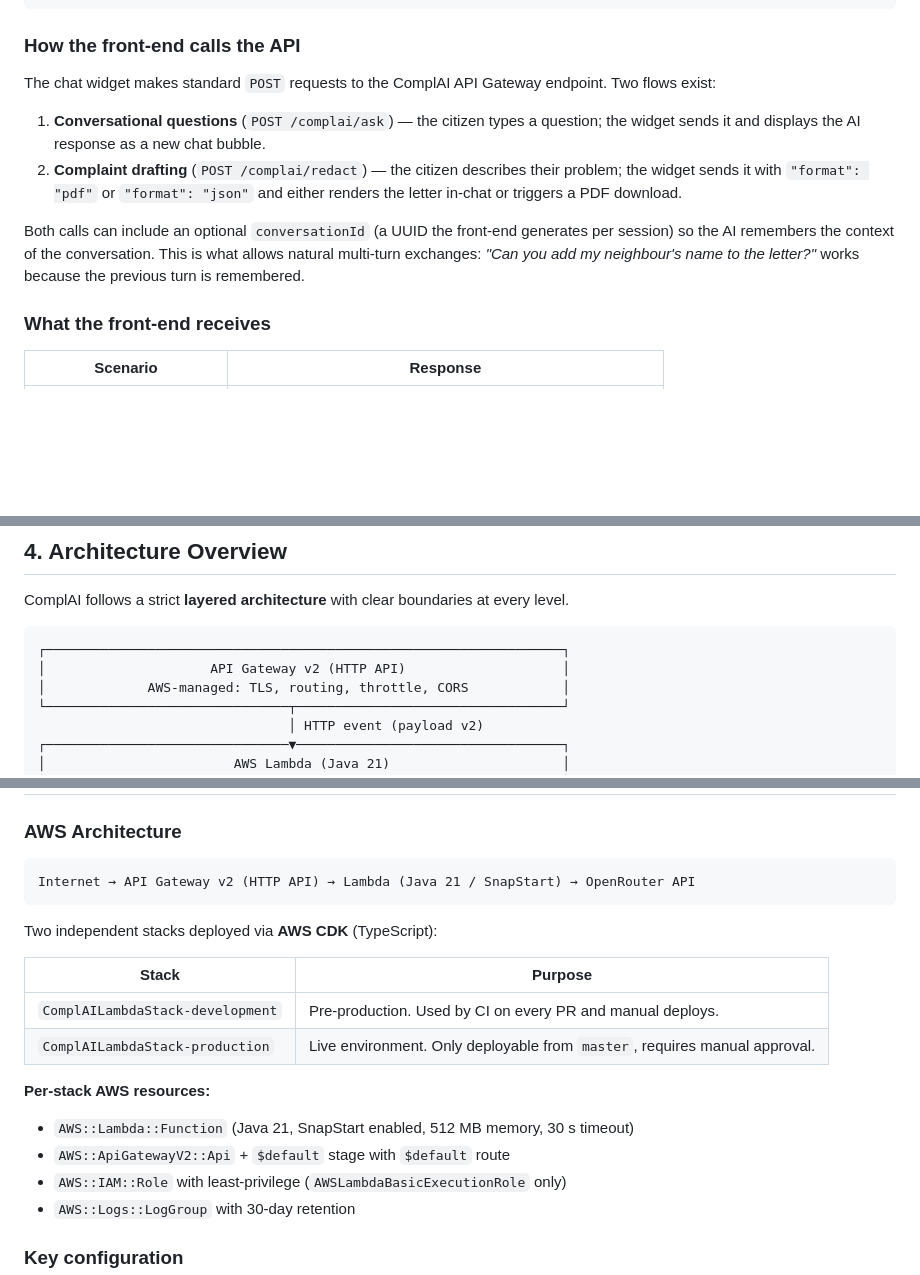
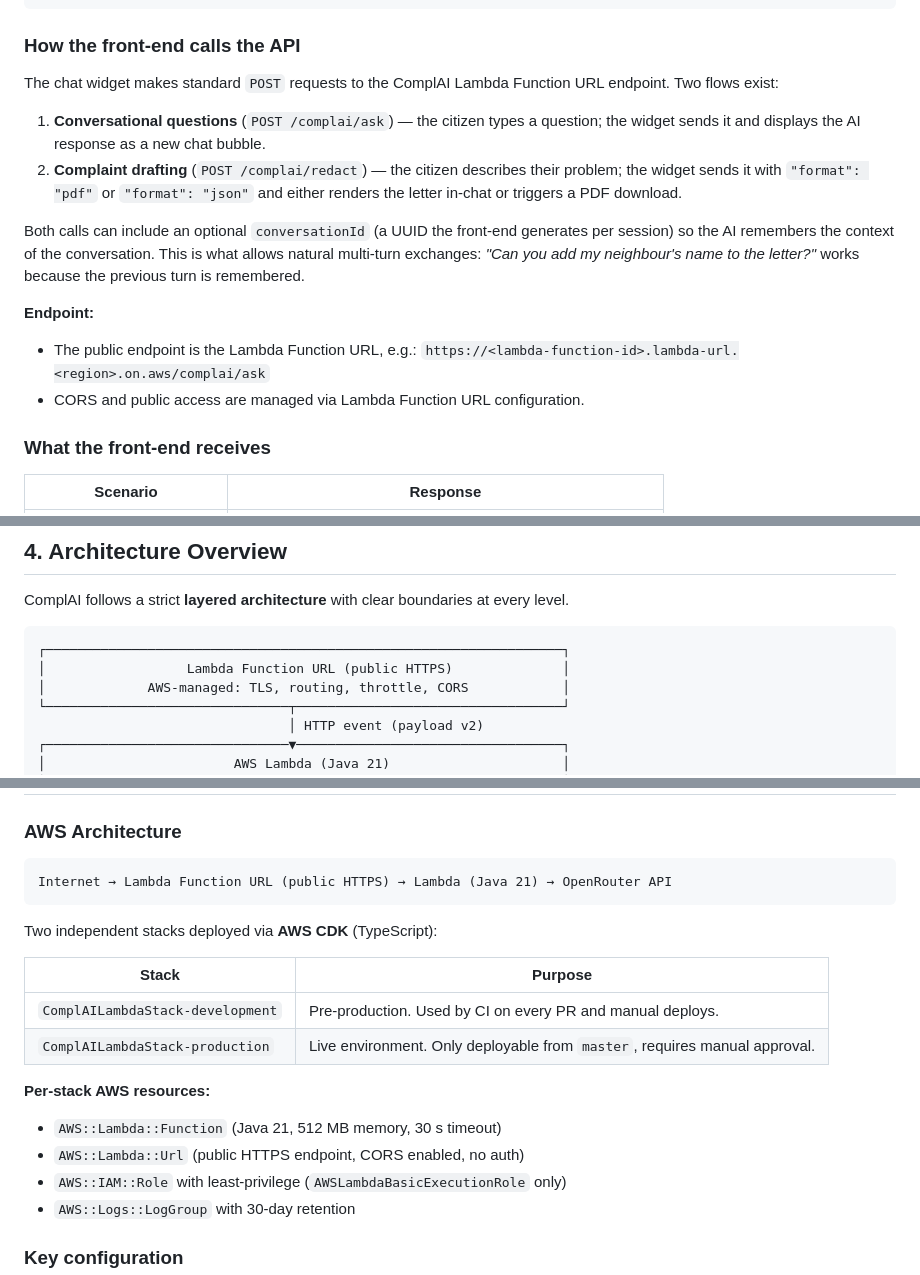
Before and after one commit to raultorres2603/ComplAI, a Markdown page: README.md, 3 parts joined by grey strips. Rendered like a GitHub page; blank space fills up the shorter version.

Commit message:
fix: update README to reflect changes from API Gateway to Lambda Function URL

````diff
--- a/README.md
+++ b/README.md
@@ -108,7 +108,7 @@ any page of the portal.
 
 ### How the front-end calls the API
 
-The chat widget makes standard `POST` requests to the ComplAI API Gateway endpoint. Two flows exist:
+The chat widget makes standard `POST` requests to the ComplAI Lambda Function URL endpoint. Two flows exist:
 
 1. **Conversational questions** (`POST /complai/ask`) — the citizen types a question; the widget
    sends it and displays the AI response as a new chat bubble.
@@ -120,6 +120,11 @@ Both calls can include an optional `conversationId` (a UUID the front-end genera
 so the AI remembers the context of the conversation. This is what allows natural multi-turn
 exchanges: *"Can you add my neighbour's name to the letter?"* works because the previous turn is
 remembered.
+
+**Endpoint:**
+- The public endpoint is the Lambda Function URL, e.g.:
+  `https://<lambda-function-id>.lambda-url.<region>.on.aws/complai/ask`
+- CORS and public access are managed via Lambda Function URL configuration.
 
 ### What the front-end receives
 
@@ -139,7 +144,7 @@ ComplAI follows a strict **layered architecture** with clear boundaries at every
 
 ```
 ┌──────────────────────────────────────────────────────────────────┐
-│                     API Gateway v2 (HTTP API)                    │
+│                  Lambda Function URL (public HTTPS)              │
 │             AWS-managed: TLS, routing, throttle, CORS            │
 └───────────────────────────────┬──────────────────────────────────┘
                                 │ HTTP event (payload v2)
@@ -442,7 +447,7 @@ service generates a formal letter document in-memory using **Apache PDFBox**.
 ### AWS Architecture
 
 ```
-Internet → API Gateway v2 (HTTP API) → Lambda (Java 21 / SnapStart) → OpenRouter API
+Internet → Lambda Function URL (public HTTPS) → Lambda (Java 21) → OpenRouter API
 ```
 
 Two independent stacks deployed via **AWS CDK** (TypeScript):
@@ -453,8 +458,8 @@ Two independent stacks deployed via **AWS CDK** (TypeScript):
 | `ComplAILambdaStack-production` | Live environment. Only deployable from `master`, requires manual approval. |
 
 **Per-stack AWS resources:**
-- `AWS::Lambda::Function` (Java 21, SnapStart enabled, 512 MB memory, 30 s timeout)
-- `AWS::ApiGatewayV2::Api` + `$default` stage with `$default` route
+- `AWS::Lambda::Function` (Java 21, 512 MB memory, 30 s timeout)
+- `AWS::Lambda::Url` (public HTTPS endpoint, CORS enabled, no auth)
 - `AWS::IAM::Role` with least-privilege (`AWSLambdaBasicExecutionRole` only)
 - `AWS::Logs::LogGroup` with 30-day retention
 
````
Also changed, not shown: other parts of README.md (+2 -4 lines).
